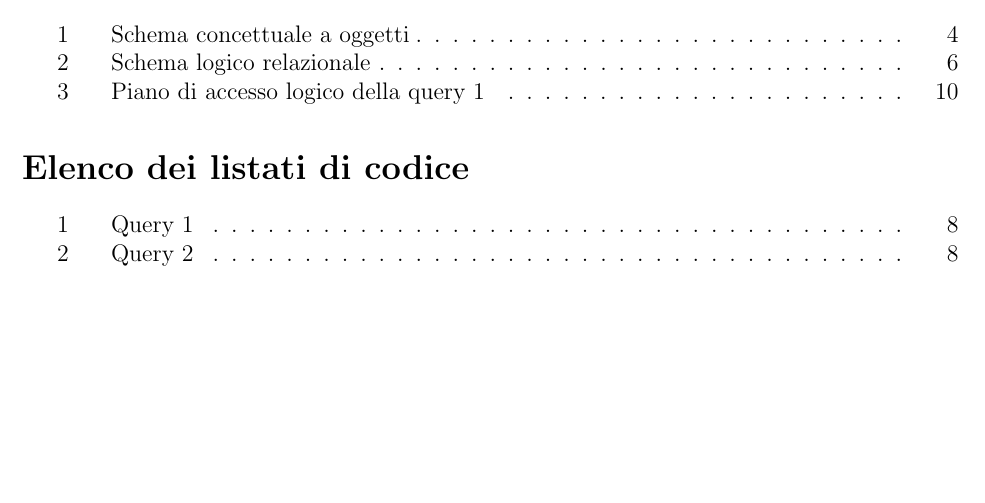
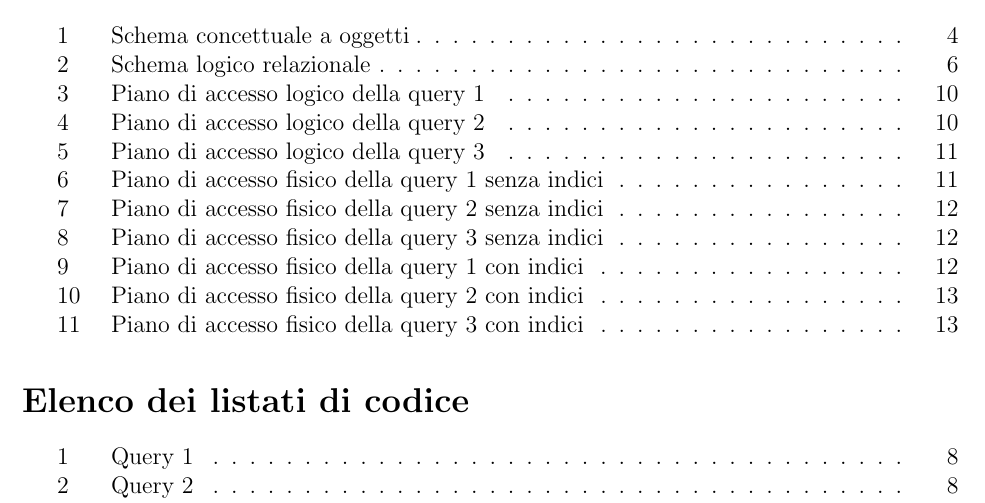
Before and after one commit to alessandro-antonelli/Studio-professionale-fatture, a LaTeX document (Relazione/relazione.tex): part of page 2 of 11 before the commit and part of page 2 of 13 after it, cut so that both start at the same text, the shorter picture padded with empty space. The pictures show the PDF file Relazione/relazione.pdf that the author committed with the source.

Commit message:
Completati i piani di accesso logici e fisici senza indici

```diff
--- a/Relazione/relazione.tex
+++ b/Relazione/relazione.tex
@@ -290,29 +290,117 @@ Stampa i pagamenti effettuati tramite bonifico il cui importo è maggiore del pa
  \captionof{figure}{Piano di accesso logico della query 1}
 \centerline{
 %\frame{
-\includegraphics[width=\textwidth -8cm]{ Albero logico 1.png }
+\includegraphics[height=\textheight / 3]{ Albero logico 1.png }
 }
 \end{center}
 \end{minipage}
 
  \subsubsection{ Query 2) }
 
+\begin{minipage}{\textwidth}
+\begin{center}
+\centering
+ \captionof{figure}{Piano di accesso logico della query 2}
+\centerline{
+%\frame{
+\includegraphics[height=\textheight / 3]{ Albero logico 2.png }
+}
+\end{center}
+\end{minipage}
+
  \subsubsection{ Query 3) }
+
+\begin{minipage}{\textwidth}
+\begin{center}
+\centering
+ \captionof{figure}{Piano di accesso logico della query 3}
+\centerline{
+%\frame{
+\includegraphics[height=\textheight / 3]{ Albero logico 3.png }
+}
+\end{center}
+\end{minipage}
 
  \subsection{ Piani di accesso fisico senza uso di indici }
 
  \subsubsection{ Query 1) }
 
+\begin{minipage}{\textwidth}
+\begin{center}
+\centering
+ \captionof{figure}{Piano di accesso fisico della query 1 senza indici}
+\centerline{
+%\frame{
+\includegraphics[height=\textheight / 3]{ Albero fisico 1.png }
+}
+\end{center}
+\end{minipage}
+
  \subsubsection{ Query 2) }
 
+\begin{minipage}{\textwidth}
+\begin{center}
+\centering
+ \captionof{figure}{Piano di accesso fisico della query 2 senza indici}
+\centerline{
+%\frame{
+\includegraphics[height=\textheight / 3]{ Albero fisico 2.png }
+}
+\end{center}
+\end{minipage}
+
  \subsubsection{ Query 3) }
+
+\begin{minipage}{\textwidth}
+\begin{center}
+\centering
+ \captionof{figure}{Piano di accesso fisico della query 3 senza indici}
+\centerline{
+%\frame{
+\includegraphics[height=\textheight / 3]{ Albero fisico 3.png }
+}
+\end{center}
+\end{minipage}
 
  \subsection{ Piani di accesso fisico con uso di indici }
 
  \subsubsection{ Query 1) }
 
+\begin{minipage}{\textwidth}
+\begin{center}
+\centering
+ \captionof{figure}{Piano di accesso fisico della query 1 con indici}
+\centerline{
+%\frame{
+%\includegraphics[height=\textheight / 3]{ Albero fisico 1 indici.png }
+}
+\end{center}
+\end{minipage}
+
  \subsubsection{ Query 2) }
+
+\begin{minipage}{\textwidth}
+\begin{center}
+\centering
+ \captionof{figure}{Piano di accesso fisico della query 2 con indici}
+\centerline{
+%\frame{
+%\includegraphics[height=\textheight / 3]{ Albero fisico 2 indici.png }
+}
+\end{center}
+\end{minipage}
 
  \subsubsection{ Query 3) }
 
+\begin{minipage}{\textwidth}
+\begin{center}
+\centering
+ \captionof{figure}{Piano di accesso fisico della query 3 con indici}
+\centerline{
+%\frame{
+%\includegraphics[height=\textheight / 3]{ Albero fisico 3 indici.png }
+}
+\end{center}
+\end{minipage}
+
 \end{document}
```
Also changed, not shown: Piani di accesso/Albero fisico 1.png (added), Piani di accesso/Albero fisico 2.png (added), Piani di accesso/Albero fisico 3.png (added), Piani di accesso/Albero logico 1.png, Piani di accesso/Albero logico 2.png (added), Piani di accesso/Albero logico 3.png (added), Relazione/relazione.pdf, Relazione/relazione.tex (4 more changed lines), 7 other files.
